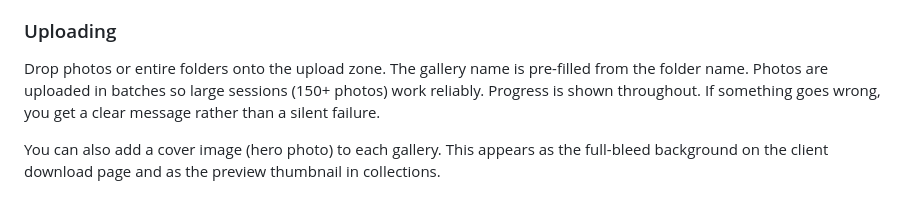
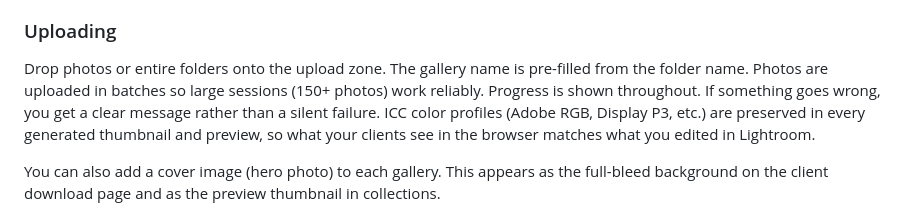
Before and after one commit to Tiritibambix/Delyvr, a Markdown page: README.md, the part around the change. Rendered like a GitHub page.

Commit message:
docs: document ICC color profile fix in CLAUDE.md and README

```diff
--- a/README.md
+++ b/README.md
@@ -60,7 +60,7 @@ The admin dashboard is designed to work well on both desktop and mobile. On a co
 
 ### Uploading
 
-Drop photos or entire folders onto the upload zone. The gallery name is pre-filled from the folder name. Photos are uploaded in batches so large sessions (150+ photos) work reliably. Progress is shown throughout. If something goes wrong, you get a clear message rather than a silent failure.
+Drop photos or entire folders onto the upload zone. The gallery name is pre-filled from the folder name. Photos are uploaded in batches so large sessions (150+ photos) work reliably. Progress is shown throughout. If something goes wrong, you get a clear message rather than a silent failure. ICC color profiles (Adobe RGB, Display P3, etc.) are preserved in every generated thumbnail and preview, so what your clients see in the browser matches what you edited in Lightroom.
 
 You can also add a cover image (hero photo) to each gallery. This appears as the full-bleed background on the client download page and as the preview thumbnail in collections.
 
```
Also changed, not shown: CLAUDE.md (+2 -0 lines).
